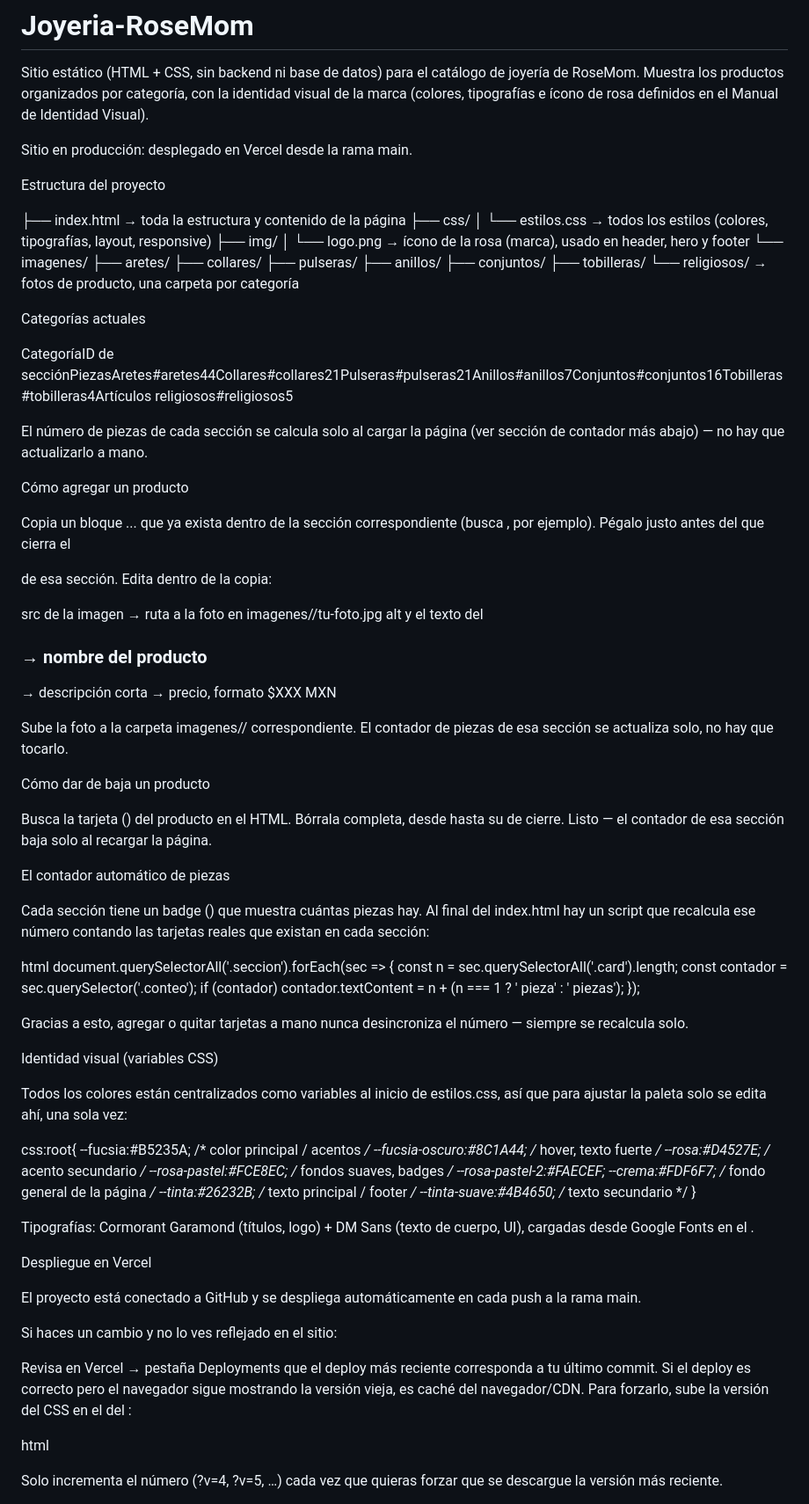
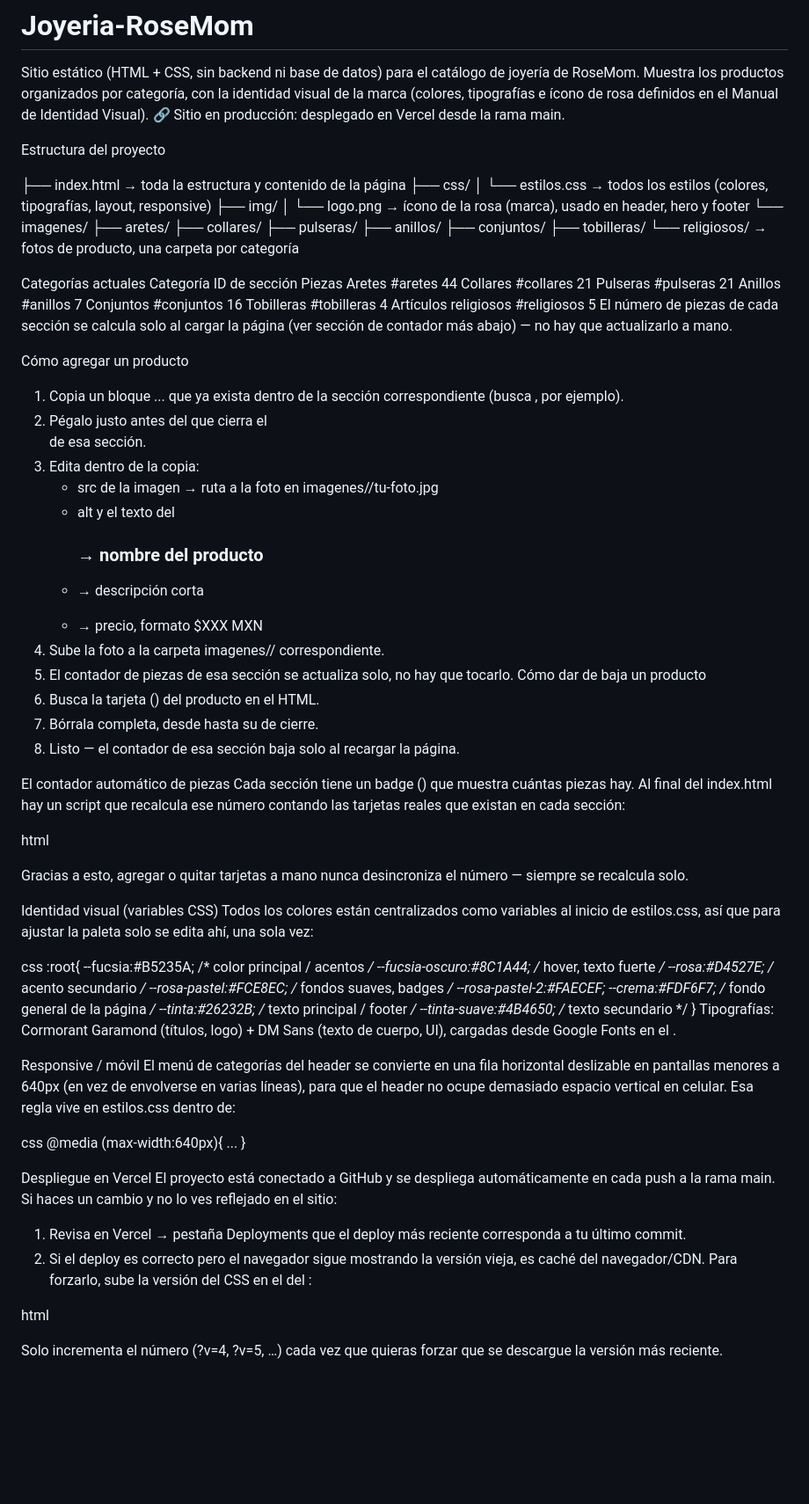
Before and after one commit to nicolleortega20-source/Joyeria-RoseMom, a Markdown page: README.md, the part around the change. Shown at 88% size. Drawn GitHub-style; blank space fills up the shorter version.

Commit message:
Revise README formatting and content
Updated the README to improve clarity and formatting, including the product categories and instructions for adding/removing products.

```diff
--- a/README.md
+++ b/README.md
@@ -1,8 +1,6 @@
 # Joyeria-RoseMom
 Sitio estático (HTML + CSS, sin backend ni base de datos) para el catálogo de joyería de RoseMom. Muestra los productos organizados por categoría, con la identidad visual de la marca (colores, tipografías e ícono de rosa definidos en el Manual de Identidad Visual).
-
-Sitio en producción: desplegado en Vercel desde la rama main.
-
+🔗 Sitio en producción: desplegado en Vercel desde la rama main.
 
 Estructura del proyecto
 
@@ -20,61 +18,50 @@ Estructura del proyecto
     ├── tobilleras/
     └── religiosos/       → fotos de producto, una carpeta por categoría
 
-
 Categorías actuales
-
-CategoríaID de secciónPiezasAretes#aretes44Collares#collares21Pulseras#pulseras21Anillos#anillos7Conjuntos#conjuntos16Tobilleras#tobilleras4Artículos religiosos#religiosos5
-
+Categoría	ID de sección	Piezas
+Aretes	#aretes	44
+Collares	#collares	21
+Pulseras	#pulseras	21
+Anillos	#anillos	7
+Conjuntos	#conjuntos	16
+Tobilleras	#tobilleras	4
+Artículos religiosos	#religiosos	5
 El número de piezas de cada sección se calcula solo al cargar la página (ver sección de contador más abajo) — no hay que actualizarlo a mano.
 
-
 Cómo agregar un producto
-
-
-Copia un bloque <article class="card">...</article> que ya exista dentro de la sección correspondiente (busca <section class="seccion" id="aretes">, por ejemplo).
-Pégalo justo antes del </div> que cierra el <div class="grid"> de esa sección.
-Edita dentro de la copia:
-
-src de la imagen → ruta a la foto en imagenes/<categoria>/tu-foto.jpg
-alt y el texto del <h3> → nombre del producto
-<p class="desc"> → descripción corta
-<span class="precio"> → precio, formato $XXX MXN
-
-
-
-Sube la foto a la carpeta imagenes/<categoria>/ correspondiente.
-El contador de piezas de esa sección se actualiza solo, no hay que tocarlo.
-
-
+1. Copia un bloque <article class="card">...</article> que ya exista dentro de la sección correspondiente (busca <section class="seccion" id="aretes">, por ejemplo).
+2. Pégalo justo antes del </div> que cierra el <div class="grid"> de esa sección.
+3. Edita dentro de la copia:
+    * src de la imagen → ruta a la foto en imagenes/<categoria>/tu-foto.jpg
+    * alt y el texto del <h3> → nombre del producto
+    * <p class="desc"> → descripción corta
+    * <span class="precio"> → precio, formato $XXX MXN
+4. Sube la foto a la carpeta imagenes/<categoria>/ correspondiente.
+5. El contador de piezas de esa sección se actualiza solo, no hay que tocarlo.
 Cómo dar de baja un producto
-
-
-Busca la tarjeta (<article class="card">) del producto en el HTML.
-Bórrala completa, desde <article class="card"> hasta su </article> de cierre.
-Listo — el contador de esa sección baja solo al recargar la página.
-
-
+1. Busca la tarjeta (<article class="card">) del producto en el HTML.
+2. Bórrala completa, desde <article class="card"> hasta su </article> de cierre.
+3. Listo — el contador de esa sección baja solo al recargar la página.
 
 El contador automático de piezas
-
 Cada sección tiene un badge (<span class="conteo">) que muestra cuántas piezas hay. Al final del index.html hay un script que recalcula ese número contando las tarjetas reales que existan en cada sección:
 
-html<script>
+html
+<script>
 document.querySelectorAll('.seccion').forEach(sec => {
   const n = sec.querySelectorAll('.card').length;
   const contador = sec.querySelector('.conteo');
   if (contador) contador.textContent = n + (n === 1 ? ' pieza' : ' piezas');
 });
 </script>
-
 Gracias a esto, agregar o quitar tarjetas a mano nunca desincroniza el número — siempre se recalcula solo.
 
-
 Identidad visual (variables CSS)
-
 Todos los colores están centralizados como variables al inicio de estilos.css, así que para ajustar la paleta solo se edita ahí, una sola vez:
 
-css:root{
+css
+:root{
   --fucsia:#B5235A;         /* color principal / acentos */
   --fucsia-oscuro:#8C1A44;  /* hover, texto fuerte */
   --rosa:#D4527E;           /* acento secundario */
@@ -84,21 +71,20 @@ css:root{
   --tinta:#26232B;          /* texto principal / footer */
   --tinta-suave:#4B4650;    /* texto secundario */
 }
-
 Tipografías: Cormorant Garamond (títulos, logo) + DM Sans (texto de cuerpo, UI), cargadas desde Google Fonts en el <head>.
 
+Responsive / móvil
+El menú de categorías del header se convierte en una fila horizontal deslizable en pantallas menores a 640px (en vez de envolverse en varias líneas), para que el header no ocupe demasiado espacio vertical en celular. Esa regla vive en estilos.css dentro de:
+
+css
+@media (max-width:640px){ ... }
 
 Despliegue en Vercel
+El proyecto está conectado a GitHub y se despliega automáticamente en cada push a la rama main.
+Si haces un cambio y no lo ves reflejado en el sitio:
+1. Revisa en Vercel → pestaña Deployments que el deploy más reciente corresponda a tu último commit.
+2. Si el deploy es correcto pero el navegador sigue mostrando la versión vieja, es caché del navegador/CDN. Para forzarlo, sube la versión del CSS en el <link> del <head>:
 
-El proyecto está conectado a GitHub y se despliega automáticamente en cada push a la rama main.
-
-Si haces un cambio y no lo ves reflejado en el sitio:
-
-
-Revisa en Vercel → pestaña Deployments que el deploy más reciente corresponda a tu último commit.
-Si el deploy es correcto pero el navegador sigue mostrando la versión vieja, es caché del navegador/CDN. Para forzarlo, sube la versión del CSS en el <link> del <head>:
-
-
-html   <link rel="stylesheet" href="css/estilos.css?v=3">
-
+html
+   <link rel="stylesheet" href="css/estilos.css?v=3">
 Solo incrementa el número (?v=4, ?v=5, …) cada vez que quieras forzar que se descargue la versión más reciente.
```
